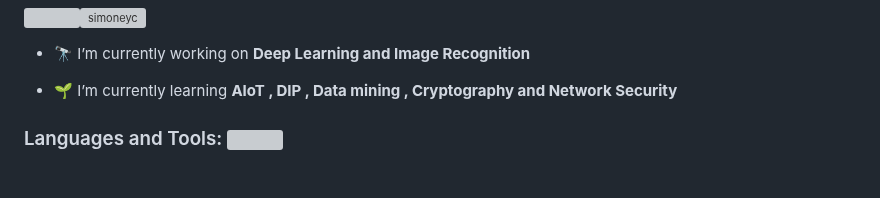
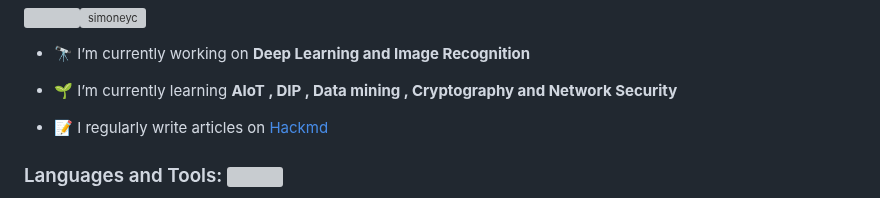
Before and after one commit to simoneyc/simoneyc, a Markdown page: README.md, the part around the change. Drawn GitHub-style; blank space fills up the shorter version; grey boxes are pictures that could not be loaded.

```diff
--- a/README.md
+++ b/README.md
@@ -26,6 +26,8 @@ Here are some ideas to get you started:
 - 🔭 I’m currently working on **Deep Learning and Image Recognition**
 
 - 🌱 I’m currently learning **AIoT , DIP , Data mining , Cryptography and Network Security**
+
+- 📝 I regularly write articles on [Hackmd](https://hackmd.io/@simoneYC)
 
 <h3 align="left">Languages and Tools:
 <img src="https://media.giphy.com/media/v1.Y2lkPTc5MGI3NjExNTIxMXRxc2dtdmZjb3Q0c2kxNHpvdWxxMTllMWc4eWk5MDM0dzhndSZlcD12MV9pbnRlcm5hbF9naWZfYnlfaWQmY3Q9cw/tOJDs3ku2dRjVyqKLn/giphy.gif" width="100"/>
```
